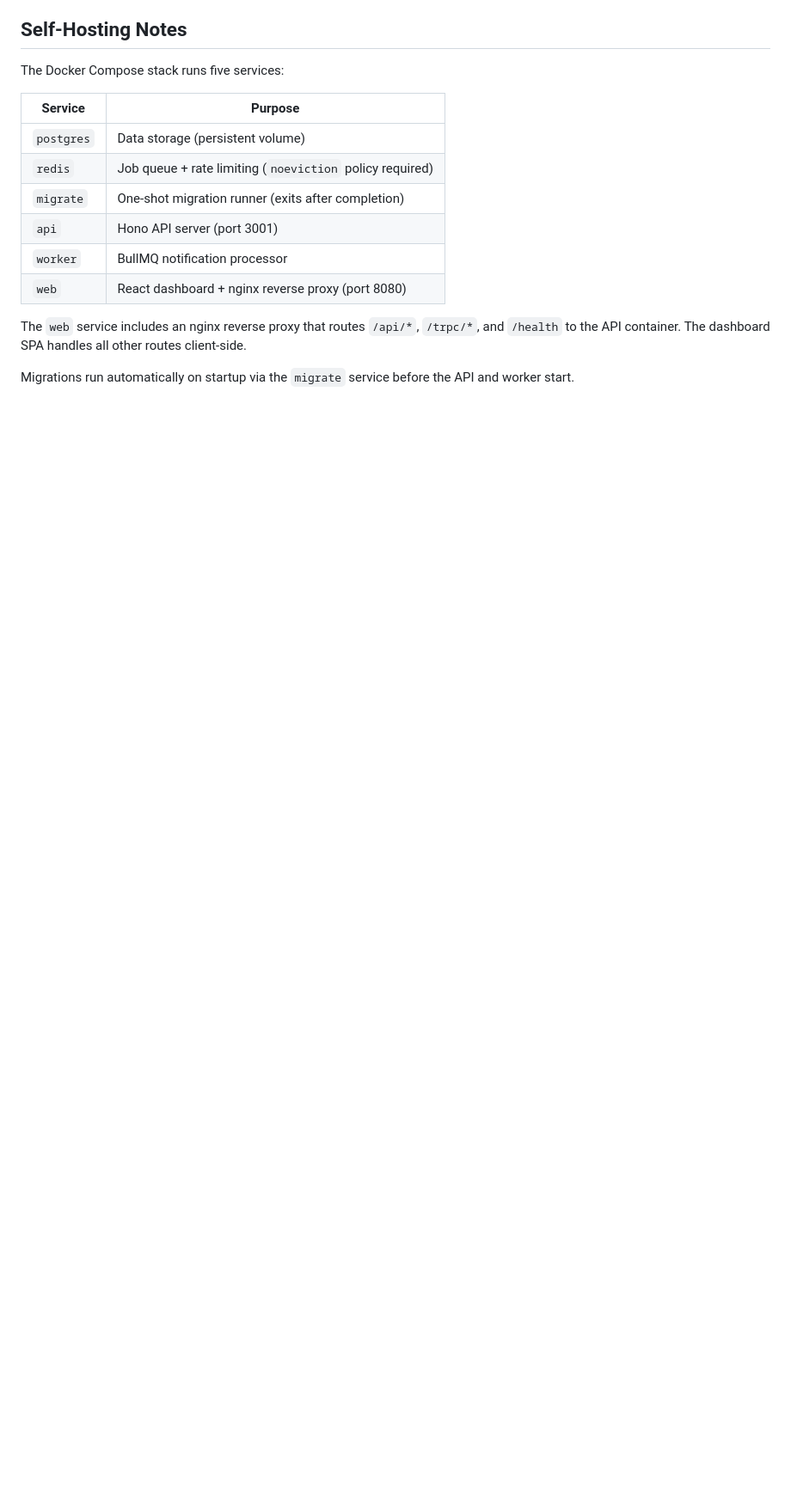
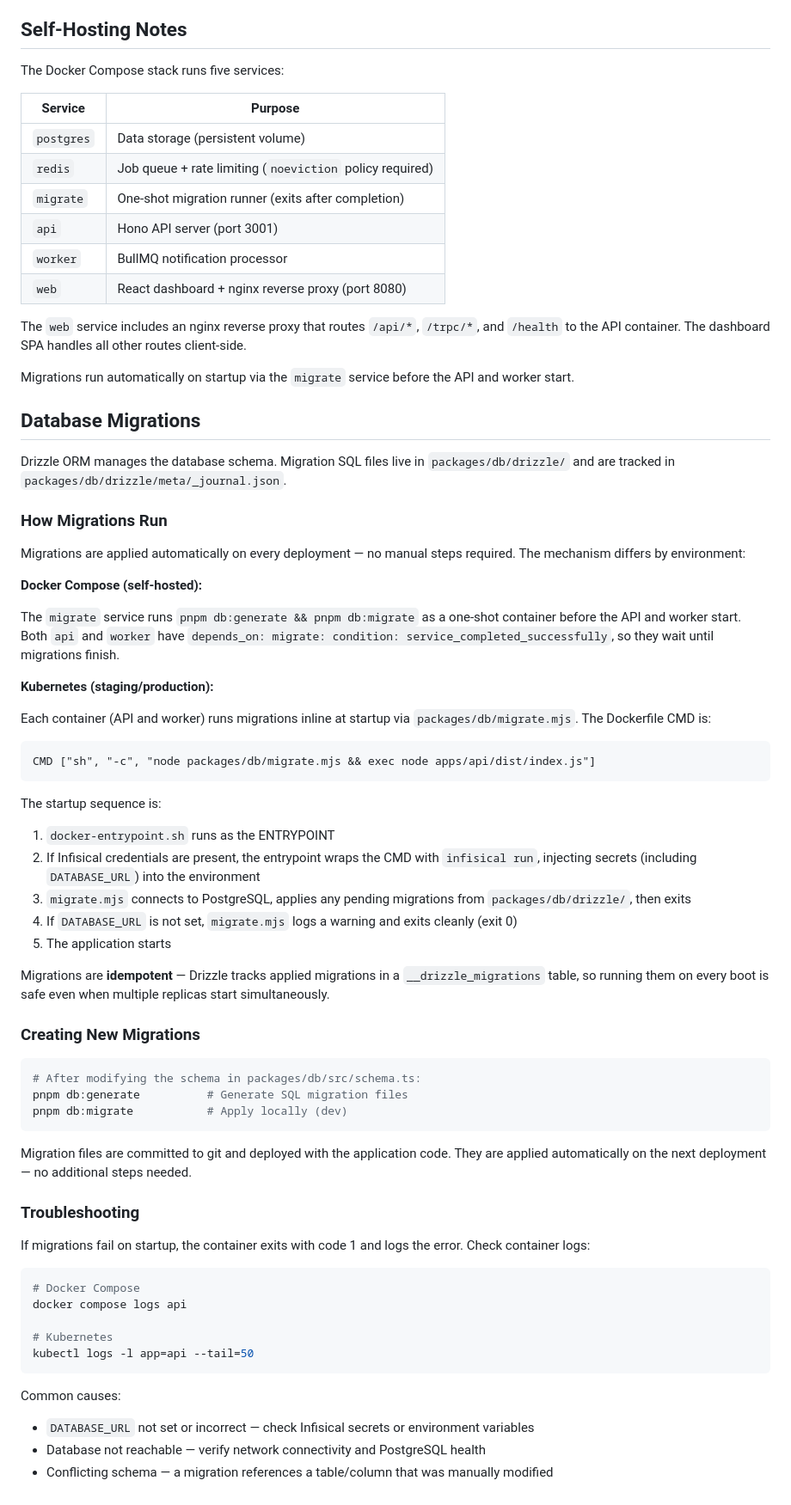
Before and after one commit to PixelTowers/pleasehold.dev, a Markdown page: README.md, the part around the change. Shown at 86% size. Drawn GitHub-style; blank space fills up the shorter version.

Commit message:
docs: document database migration deployment process
Cover both Docker Compose (migrate service) and Kubernetes (inline
migrate.mjs) paths, the Infisical secret injection sequence, creating
new migrations, and troubleshooting.

````diff
--- a/README.md
+++ b/README.md
@@ -281,3 +281,60 @@ The Docker Compose stack runs five services:
 The `web` service includes an nginx reverse proxy that routes `/api/*`, `/trpc/*`, and `/health` to the API container. The dashboard SPA handles all other routes client-side.
 
 Migrations run automatically on startup via the `migrate` service before the API and worker start.
+
+## Database Migrations
+
+Drizzle ORM manages the database schema. Migration SQL files live in `packages/db/drizzle/` and are tracked in `packages/db/drizzle/meta/_journal.json`.
+
+### How Migrations Run
+
+Migrations are applied automatically on every deployment — no manual steps required. The mechanism differs by environment:
+
+**Docker Compose (self-hosted):**
+
+The `migrate` service runs `pnpm db:generate && pnpm db:migrate` as a one-shot container before the API and worker start. Both `api` and `worker` have `depends_on: migrate: condition: service_completed_successfully`, so they wait until migrations finish.
+
+**Kubernetes (staging/production):**
+
+Each container (API and worker) runs migrations inline at startup via `packages/db/migrate.mjs`. The Dockerfile CMD is:
+
+```
+CMD ["sh", "-c", "node packages/db/migrate.mjs && exec node apps/api/dist/index.js"]
+```
+
+The startup sequence is:
+
+1. `docker-entrypoint.sh` runs as the ENTRYPOINT
+2. If Infisical credentials are present, the entrypoint wraps the CMD with `infisical run`, injecting secrets (including `DATABASE_URL`) into the environment
+3. `migrate.mjs` connects to PostgreSQL, applies any pending migrations from `packages/db/drizzle/`, then exits
+4. If `DATABASE_URL` is not set, `migrate.mjs` logs a warning and exits cleanly (exit 0)
+5. The application starts
+
+Migrations are **idempotent** — Drizzle tracks applied migrations in a `__drizzle_migrations` table, so running them on every boot is safe even when multiple replicas start simultaneously.
+
+### Creating New Migrations
+
+```bash
+# After modifying the schema in packages/db/src/schema.ts:
+pnpm db:generate          # Generate SQL migration files
+pnpm db:migrate           # Apply locally (dev)
+```
+
+Migration files are committed to git and deployed with the application code. They are applied automatically on the next deployment — no additional steps needed.
+
+### Troubleshooting
+
+If migrations fail on startup, the container exits with code 1 and logs the error. Check container logs:
+
+```bash
+# Docker Compose
+docker compose logs api
+
+# Kubernetes
+kubectl logs -l app=api --tail=50
+```
+
+Common causes:
+- `DATABASE_URL` not set or incorrect — check Infisical secrets or environment variables
+- Database not reachable — verify network connectivity and PostgreSQL health
+- Conflicting schema — a migration references a table/column that was manually modified
````
